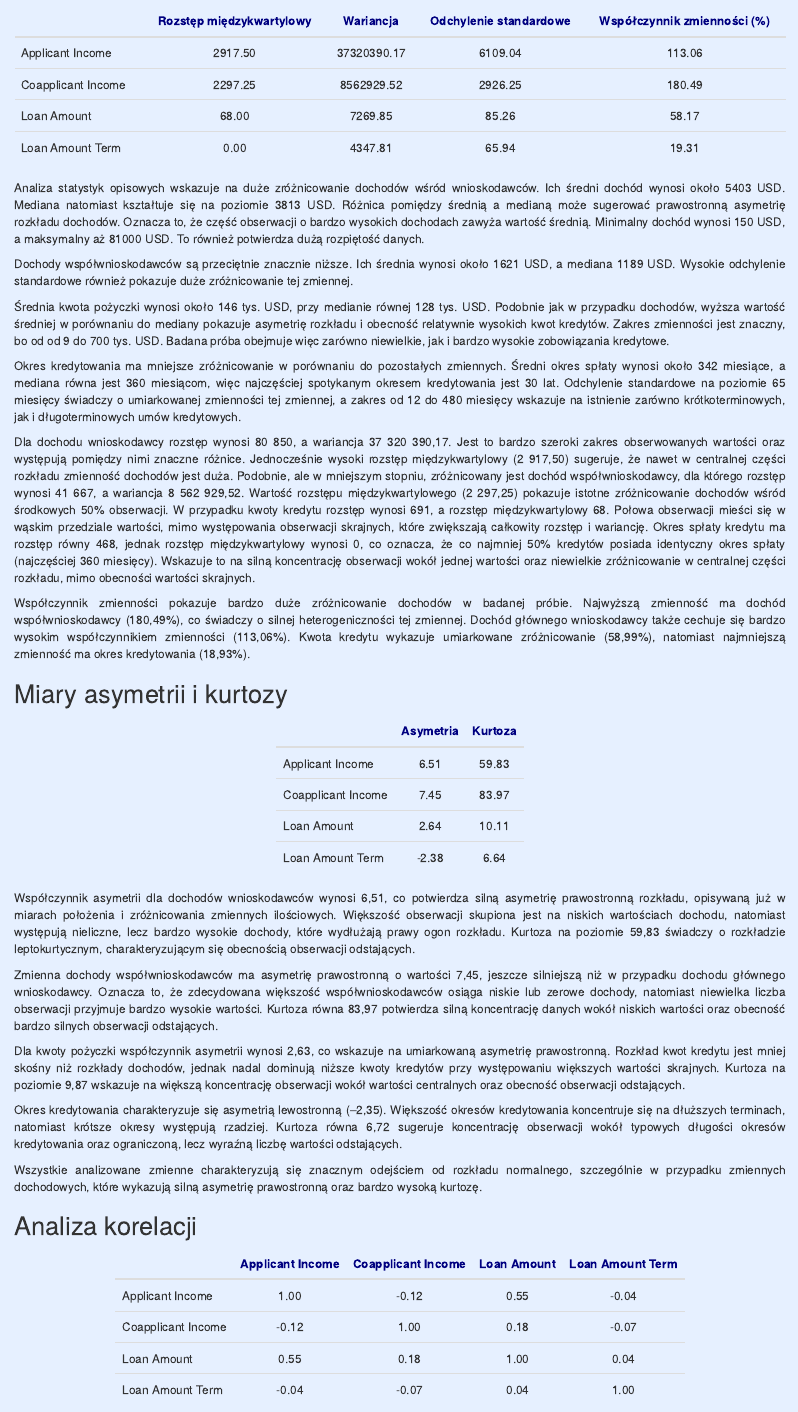
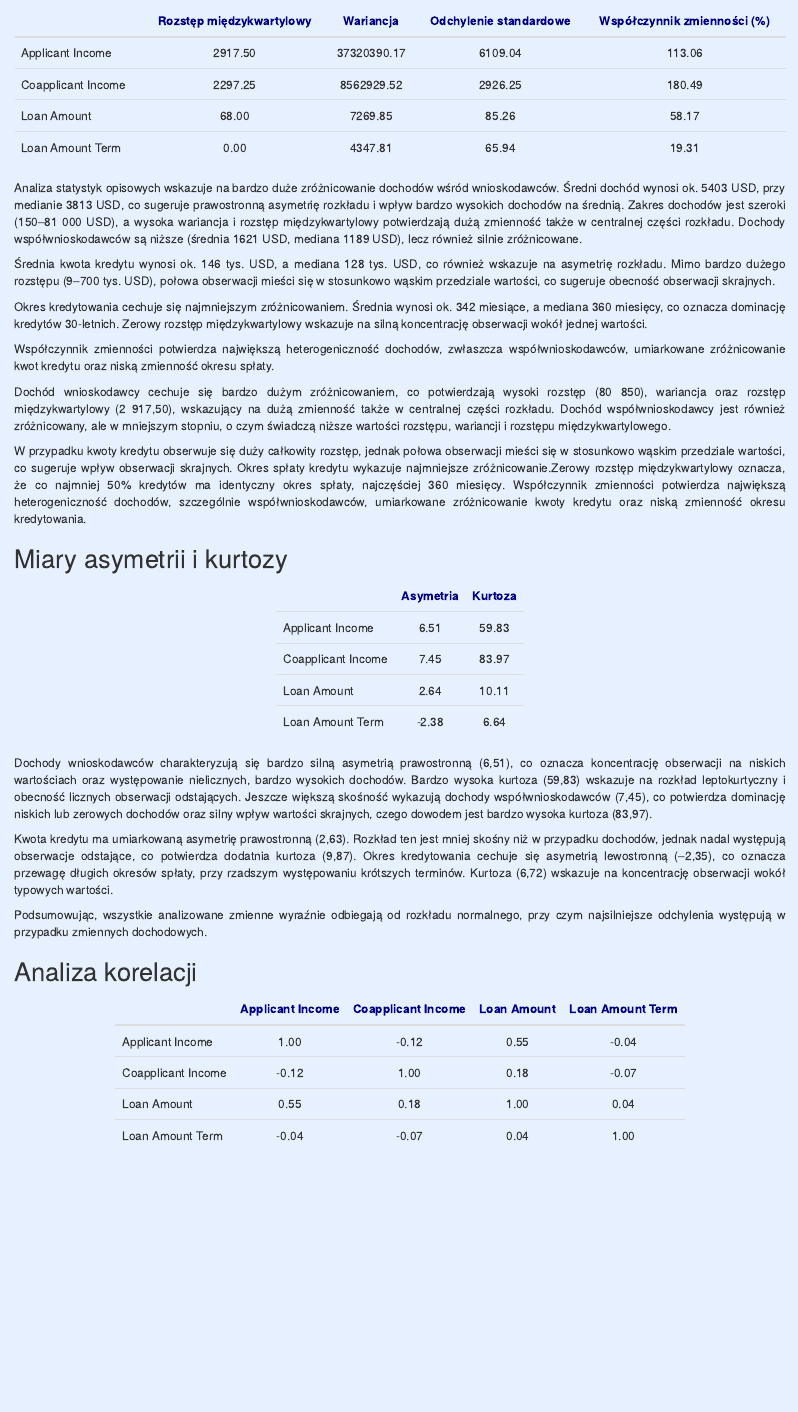
Before and after one commit to antonitomas/Projekt---kredyty-hipoteczne, an R Markdown document (projekt markdown.Rmd): the page in a window 1100 px wide, from 7280 px down. Rendered offline with R 4.5, knitr and Pandoc, with nearby package versions; code that draws random numbers runs with fixed seeds of ours; some code elsewhere in the file could not run offline.

Commit message:
Poprawka

````diff
--- a/projekt markdown.Rmd
+++ b/projekt markdown.Rmd
@@ -581,17 +581,17 @@ kable(statystyki_opisowe2, digits = 2, align = "c") %>%
 ```
 
 
-<p style="text-align: justify;">Analiza statystyk opisowych wskazuje na duże zróżnicowanie dochodów wśród wnioskodawców. Ich średni dochód wynosi około 5403 USD. Mediana natomiast kształtuje się na poziomie 3813 USD. Różnica pomiędzy średnią a medianą może sugerować prawostronną asymetrię rozkładu dochodów. Oznacza to, że część obserwacji o bardzo wysokich dochodach zawyża wartość średnią. Minimalny dochód wynosi 150 USD, a maksymalny aż 81000 USD. To również potwierdza dużą rozpiętość danych.</p>
+<p style="text-align: justify;">Analiza statystyk opisowych wskazuje na bardzo duże zróżnicowanie dochodów wśród wnioskodawców. Średni dochód wynosi ok. 5403 USD, przy medianie 3813 USD, co sugeruje prawostronną asymetrię rozkładu i wpływ bardzo wysokich dochodów na średnią. Zakres dochodów jest szeroki (150–81 000 USD), a wysoka wariancja i rozstęp międzykwartylowy potwierdzają dużą zmienność także w centralnej części rozkładu. Dochody współwnioskodawców są niższe (średnia 1621 USD, mediana 1189 USD), lecz również silnie zróżnicowane.</p>
 
-<p style="text-align: justify;">Dochody współwnioskodawców są przeciętnie znacznie niższe. Ich średnia wynosi około 1621 USD, a mediana 1189 USD. Wysokie odchylenie standardowe również pokazuje duże zróżnicowanie tej zmiennej.</p>
+<p style="text-align: justify;">Średnia kwota kredytu wynosi ok. 146 tys. USD, a mediana 128 tys. USD, co również wskazuje na asymetrię rozkładu. Mimo bardzo dużego rozstępu (9–700 tys. USD), połowa obserwacji mieści się w stosunkowo wąskim przedziale wartości, co sugeruje obecność obserwacji skrajnych.</p>
 
-<p style="text-align: justify;">Średnia kwota pożyczki wynosi około 146 tys. USD, przy medianie równej 128 tys. USD. Podobnie jak w przypadku dochodów, wyższa wartość średniej w porównaniu do mediany pokazuje asymetrię rozkładu i obecność relatywnie wysokich kwot kredytów. Zakres zmienności jest znaczny, bo od od 9 do 700 tys. USD. Badana próba obejmuje więc zarówno niewielkie, jak i bardzo wysokie zobowiązania kredytowe.</p>
+<p style="text-align: justify;">Okres kredytowania cechuje się najmniejszym zróżnicowaniem. Średnia wynosi ok. 342 miesiące, a mediana 360 miesięcy, co oznacza dominację kredytów 30-letnich. Zerowy rozstęp międzykwartylowy wskazuje na silną koncentrację obserwacji wokół jednej wartości.</p>
 
-<p style="text-align: justify;">Okres kredytowania ma mniejsze zróżnicowanie w porównaniu do pozostałych zmiennych. Średni okres spłaty wynosi około 342 miesiące, a mediana równa jest 360 miesiącom, więc najczęściej spotykanym okresem kredytowania jest 30 lat. Odchylenie standardowe na poziomie 65 miesięcy świadczy o umiarkowanej zmienności tej zmiennej, a zakres od 12 do 480 miesięcy wskazuje na istnienie zarówno krótkoterminowych, jak i długoterminowych umów kredytowych.</p>
+<p style="text-align: justify;">Współczynnik zmienności potwierdza największą heterogeniczność dochodów, zwłaszcza współwnioskodawców, umiarkowane zróżnicowanie kwot kredytu oraz niską zmienność okresu spłaty.</p>
 
-<p style="text-align: justify;">Dla dochodu wnioskodawcy rozstęp wynosi 80 850, a wariancja 37 320 390,17. Jest to bardzo szeroki zakres obserwowanych wartości oraz występują pomiędzy nimi znaczne różnice. Jednocześnie wysoki rozstęp międzykwartylowy (2 917,50) sugeruje, że nawet w centralnej części rozkładu zmienność dochodów jest duża. Podobnie, ale w mniejszym stopniu, zróżnicowany jest dochód współwnioskodawcy, dla którego rozstęp wynosi 41 667, a wariancja 8 562 929,52. Wartość rozstępu międzykwartylowego (2 297,25) pokazuje istotne zróżnicowanie dochodów wśród środkowych 50% obserwacji. W przypadku kwoty kredytu rozstęp wynosi 691, a rozstęp międzykwartylowy 68. Połowa obserwacji mieści się w wąskim przedziale wartości, mimo występowania obserwacji skrajnych, które zwiększają całkowity rozstęp i wariancję. Okres spłaty kredytu ma rozstęp równy 468, jednak rozstęp międzykwartylowy wynosi 0, co oznacza, że co najmniej 50% kredytów posiada identyczny okres spłaty (najczęściej 360 miesięcy). Wskazuje to na silną koncentrację obserwacji wokół jednej wartości oraz niewielkie zróżnicowanie w centralnej części rozkładu, mimo obecności wartości skrajnych.</p>
+<p style="text-align: justify;">Dochód wnioskodawcy cechuje się bardzo dużym zróżnicowaniem, co potwierdzają wysoki rozstęp (80 850), wariancja oraz rozstęp międzykwartylowy (2 917,50), wskazujący na dużą zmienność także w centralnej części rozkładu. Dochód współwnioskodawcy jest również zróżnicowany, ale w mniejszym stopniu, o czym świadczą niższe wartości rozstępu, wariancji i rozstępu międzykwartylowego.</p>
 
-<p style="text-align: justify;">Współczynnik zmienności pokazuje bardzo duże zróżnicowanie dochodów w badanej próbie. Najwyższą zmienność ma dochód współwnioskodawcy (180,49%), co świadczy o silnej heterogeniczności tej zmiennej. Dochód głównego wnioskodawcy także cechuje się bardzo wysokim współczynnikiem zmienności (113,06%). Kwota kredytu wykazuje umiarkowane zróżnicowanie (58,99%), natomiast najmniejszą zmienność ma okres kredytowania (18,93%).</p>
+<p style="text-align: justify;">W przypadku kwoty kredytu obserwuje się duży całkowity rozstęp, jednak połowa obserwacji mieści się w stosunkowo wąskim przedziale wartości, co sugeruje wpływ obserwacji skrajnych. Okres spłaty kredytu wykazuje najmniejsze zróżnicowanie.Zerowy rozstęp międzykwartylowy oznacza, że co najmniej 50% kredytów ma identyczny okres spłaty, najczęściej 360 miesięcy. Współczynnik zmienności potwierdza największą heterogeniczność dochodów, szczególnie współwnioskodawców, umiarkowane zróżnicowanie kwoty kredytu oraz niską zmienność okresu kredytowania.</p>
 
 ## Miary asymetrii i kurtozy
 
@@ -622,15 +622,11 @@ kable(asymetria_kurtoza, digits = 2, align = "c") %>%
   row_spec(0, bold = TRUE, color = "navy")
 ```
 
-<p style="text-align: justify;">Współczynnik asymetrii dla dochodów wnioskodawców wynosi 6,51, co potwierdza silną asymetrię prawostronną rozkładu, opisywaną już w miarach położenia i zróżnicowania zmiennych ilościowych. Większość obserwacji skupiona jest na niskich wartościach dochodu, natomiast występują nieliczne, lecz bardzo wysokie dochody, które wydłużają prawy ogon rozkładu. Kurtoza na poziomie 59,83 świadczy o rozkładzie leptokurtycznym, charakteryzującym się obecnością obserwacji odstających.</p>
+<p style="text-align: justify;">Dochody wnioskodawców charakteryzują się bardzo silną asymetrią prawostronną (6,51), co oznacza koncentrację obserwacji na niskich wartościach oraz występowanie nielicznych, bardzo wysokich dochodów. Bardzo wysoka kurtoza (59,83) wskazuje na rozkład leptokurtyczny i obecność licznych obserwacji odstających. Jeszcze większą skośność wykazują dochody współwnioskodawców (7,45), co potwierdza dominację niskich lub zerowych dochodów oraz silny wpływ wartości skrajnych, czego dowodem jest bardzo wysoka kurtoza (83,97).</p>
 
-<p style="text-align: justify;">Zmienna dochody współwnioskodawców ma asymetrię prawostronną o wartości 7,45, jeszcze silniejszą niż w przypadku dochodu głównego wnioskodawcy. Oznacza to, że zdecydowana większość współwnioskodawców osiąga niskie lub zerowe dochody, natomiast niewielka liczba obserwacji przyjmuje bardzo wysokie wartości. Kurtoza równa 83,97 potwierdza silną koncentrację danych wokół niskich wartości oraz obecność bardzo silnych obserwacji odstających.</p>
+<p style="text-align: justify;">Kwota kredytu ma umiarkowaną asymetrię prawostronną (2,63). Rozkład ten jest mniej skośny niż w przypadku dochodów, jednak nadal występują obserwacje odstające, co potwierdza dodatnia kurtoza (9,87). Okres kredytowania cechuje się asymetrią lewostronną (–2,35), co oznacza przewagę długich okresów spłaty, przy rzadszym występowaniu krótszych terminów. Kurtoza (6,72) wskazuje na koncentrację obserwacji wokół typowych wartości.</p>
 
-<p style="text-align: justify;">Dla kwoty pożyczki współczynnik asymetrii wynosi 2,63, co wskazuje na umiarkowaną asymetrię prawostronną. Rozkład kwot kredytu jest mniej skośny niż rozkłady dochodów, jednak nadal dominują niższe kwoty kredytów przy występowaniu większych wartości skrajnych. Kurtoza na poziomie 9,87 wskazuje na większą koncentrację obserwacji wokół wartości centralnych oraz obecność obserwacji odstających.</p>
-
-<p style="text-align: justify;">Okres kredytowania charakteryzuje się asymetrią lewostronną (–2,35). Większość okresów kredytowania koncentruje się na dłuższych terminach, natomiast krótsze okresy występują rzadziej. Kurtoza równa 6,72 sugeruje koncentrację obserwacji wokół typowych długości okresów kredytowania oraz ograniczoną, lecz wyraźną liczbę wartości odstających.</p>
-
-<p style="text-align: justify;">Wszystkie analizowane zmienne charakteryzują się znacznym odejściem od rozkładu normalnego, szczególnie w przypadku zmiennych dochodowych, które wykazują silną asymetrię prawostronną oraz bardzo wysoką kurtozę.</p>
+<p style="text-align: justify;">Podsumowując, wszystkie analizowane zmienne wyraźnie odbiegają od rozkładu normalnego, przy czym najsilniejsze odchylenia występują w przypadku zmiennych dochodowych.</p>
 
 ## Analiza korelacji
 
````
Also changed, not shown: projekt markdown.Rmd (2 more changed lines).
